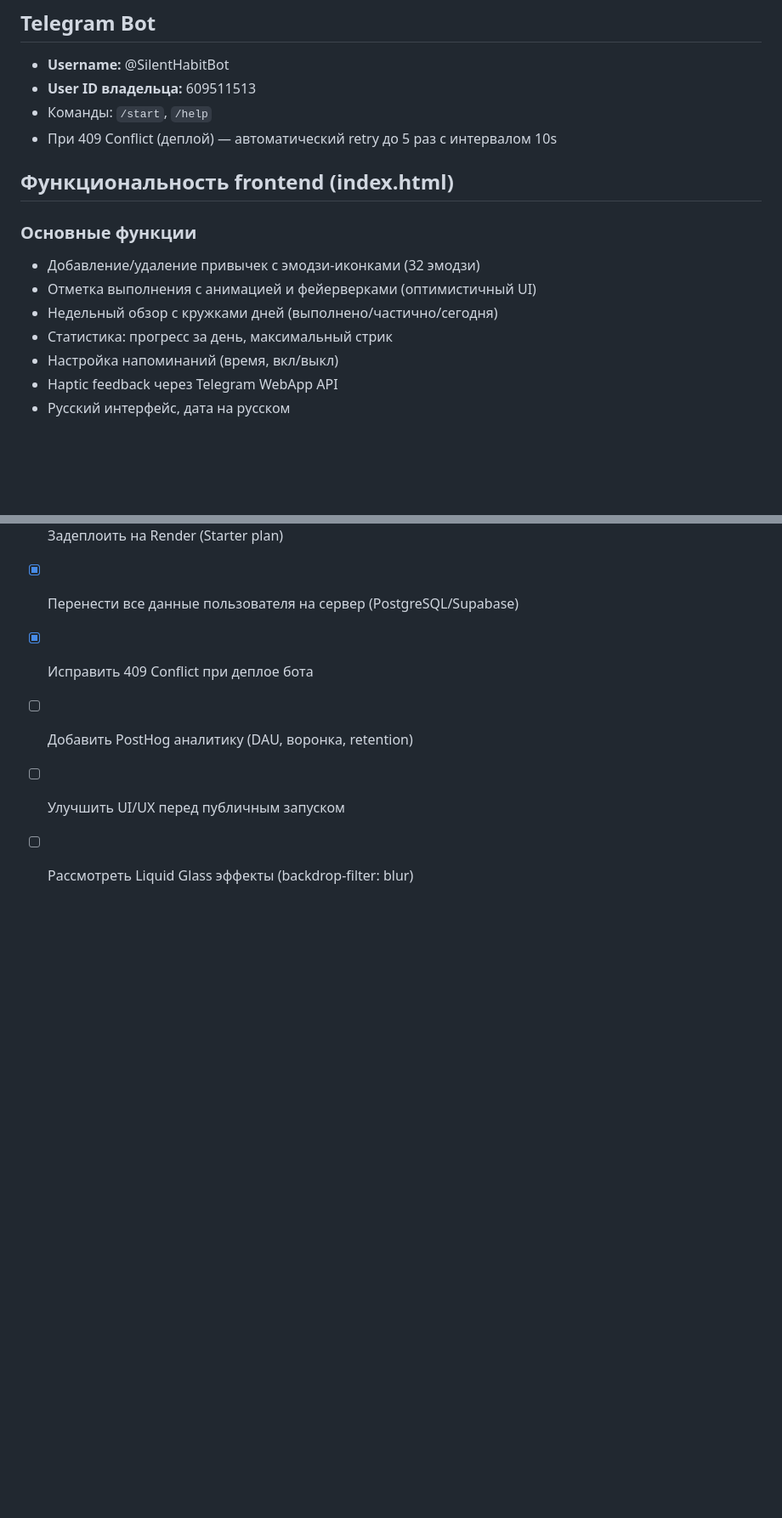
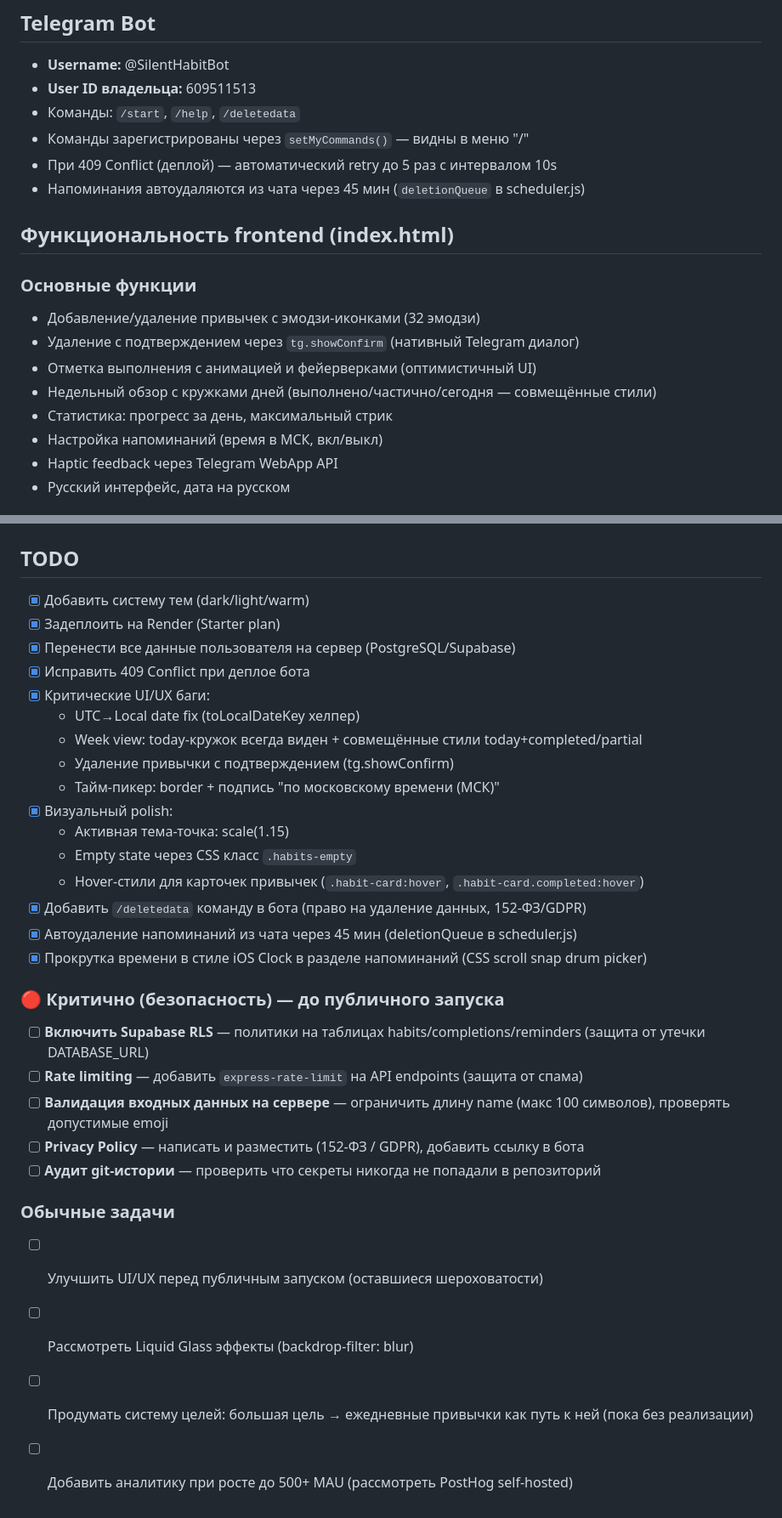
Before and after one commit to lidzhievdaniil/silent-habit-tracker, a Markdown page: CLAUDE.md, 2 parts joined by grey strips. Shown at 85% size. GitHub-like rendering; blank space fills up the shorter version.

```diff
--- a/CLAUDE.md
+++ b/CLAUDE.md
@@ -108,17 +108,20 @@ CREATE TABLE reminders (
 
 - **Username:** @SilentHabitBot
 - **User ID владельца:** 609511513
-- Команды: `/start`, `/help`
+- Команды: `/start`, `/help`, `/deletedata`
+- Команды зарегистрированы через `setMyCommands()` — видны в меню "/"
 - При 409 Conflict (деплой) — автоматический retry до 5 раз с интервалом 10s
+- Напоминания автоудаляются из чата через 45 мин (`deletionQueue` в scheduler.js)
 
 ## Функциональность frontend (index.html)
 
 ### Основные функции
 - Добавление/удаление привычек с эмодзи-иконками (32 эмодзи)
+- Удаление с подтверждением через `tg.showConfirm` (нативный Telegram диалог)
 - Отметка выполнения с анимацией и фейерверками (оптимистичный UI)
-- Недельный обзор с кружками дней (выполнено/частично/сегодня)
+- Недельный обзор с кружками дней (выполнено/частично/сегодня — совмещённые стили)
 - Статистика: прогресс за день, максимальный стрик
-- Настройка напоминаний (время, вкл/выкл)
+- Настройка напоминаний (время в МСК, вкл/выкл)
 - Haptic feedback через Telegram WebApp API
 - Русский интерфейс, дата на русском
 
@@ -181,6 +223,28 @@ CREATE TABLE reminders (
 - [x] Задеплоить на Render (Starter plan)
 - [x] Перенести все данные пользователя на сервер (PostgreSQL/Supabase)
 - [x] Исправить 409 Conflict при деплое бота
-- [ ] Добавить PostHog аналитику (DAU, воронка, retention)
-- [ ] Улучшить UI/UX перед публичным запуском
+- [x] Критические UI/UX баги:
+  - UTC→Local date fix (toLocalDateKey хелпер)
+  - Week view: today-кружок всегда виден + совмещённые стили today+completed/partial
+  - Удаление привычки с подтверждением (tg.showConfirm)
+  - Тайм-пикер: border + подпись "по московскому времени (МСК)"
+- [x] Визуальный polish:
+  - Активная тема-точка: scale(1.15)
+  - Empty state через CSS класс `.habits-empty`
+  - Hover-стили для карточек привычек (`.habit-card:hover`, `.habit-card.completed:hover`)
+- [x] Добавить `/deletedata` команду в бота (право на удаление данных, 152-ФЗ/GDPR)
+- [x] Автоудаление напоминаний из чата через 45 мин (deletionQueue в scheduler.js)
+- [x] Прокрутка времени в стиле iOS Clock в разделе напоминаний (CSS scroll snap drum picker)
+
+### 🔴 Критично (безопасность) — до публичного запуска
+- [ ] **Включить Supabase RLS** — политики на таблицах habits/completions/reminders (защита от утечки DATABASE_URL)
+- [ ] **Rate limiting** — добавить `express-rate-limit` на API endpoints (защита от спама)
+- [ ] **Валидация входных данных на сервере** — ограничить длину name (макс 100 символов), проверять допустимые emoji
+- [ ] **Privacy Policy** — написать и разместить (152-ФЗ / GDPR), добавить ссылку в бота
+- [ ] **Аудит git-истории** — проверить что секреты никогда не попадали в репозиторий
+
+### Обычные задачи
+- [ ] Улучшить UI/UX перед публичным запуском (оставшиеся шероховатости)
 - [ ] Рассмотреть Liquid Glass эффекты (backdrop-filter: blur)
+- [ ] Продумать систему целей: большая цель → ежедневные привычки как путь к ней (пока без реализации)
+- [ ] Добавить аналитику при росте до 500+ MAU (рассмотреть PostHog self-hosted)
```
Also changed, not shown: other parts of CLAUDE.md (+39 -0 lines).
